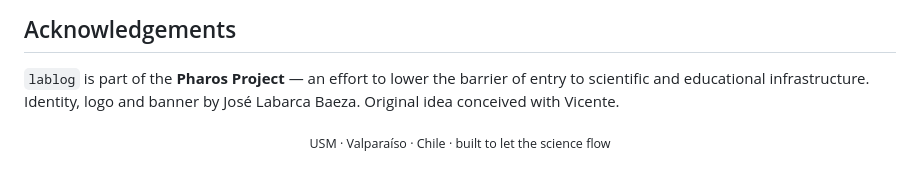
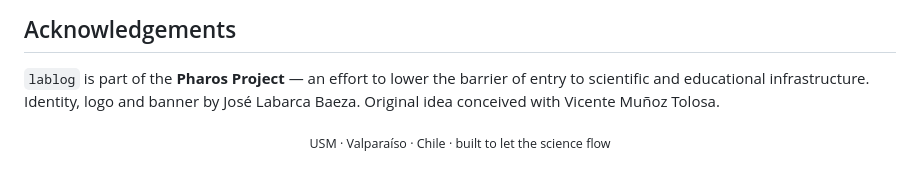
Before and after one commit to kegouro/lablog, a Markdown page: README.md, the part around the change. GitHub-like rendering.

Commit message:
Update acknowledgements with full name of Vicente

```diff
--- a/README.md
+++ b/README.md
@@ -474,7 +474,7 @@ If `lablog` supports work that leads to publication, the recommended citation is
 
 `lablog` is part of the **Pharos Project** &mdash; an effort to lower the barrier of entry
 to scientific and educational infrastructure. Identity, logo and banner by
-José&nbsp;Labarca&nbsp;Baeza. Original idea conceived with Vicente.
+José&nbsp;Labarca&nbsp;Baeza. Original idea conceived with Vicente Muñoz Tolosa.
 
 <div align="center">
 
```
